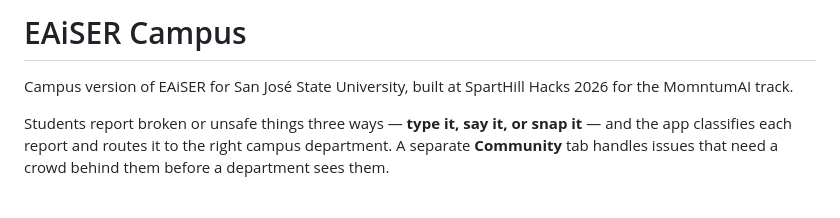
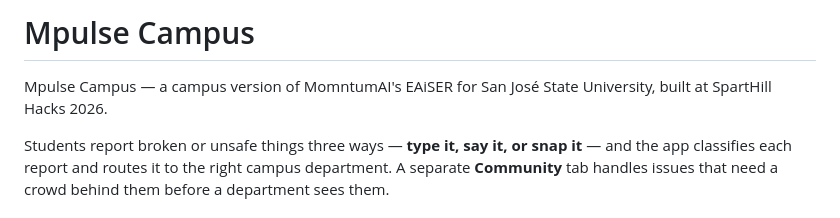
Before and after one commit to juanmosqueda-sys/Mpulse, a Markdown page: README.md, the part around the change. Drawn GitHub-style.

Commit message:
README: Mpulse Campus naming
Co-Authored-By: Claude Fable 5.1 <noreply@anthropic.com>
Claude-Session: https://claude.ai/code/session_01UbuZaK4C1fHMqmSXB7Msrc

```diff
--- a/README.md
+++ b/README.md
@@ -1,6 +1,6 @@
-# EAiSER Campus
+# Mpulse Campus
 
-Campus version of EAiSER for San José State University, built at SpartHill Hacks 2026 for the MomntumAI track.
+Mpulse Campus — a campus version of MomntumAI's EAiSER for San José State University, built at SpartHill Hacks 2026.
 
 Students report broken or unsafe things three ways — **type it, say it, or snap it** — and the app classifies each report and routes it to the right campus department. A separate **Community** tab handles issues that need a crowd behind them before a department sees them.
 
```
